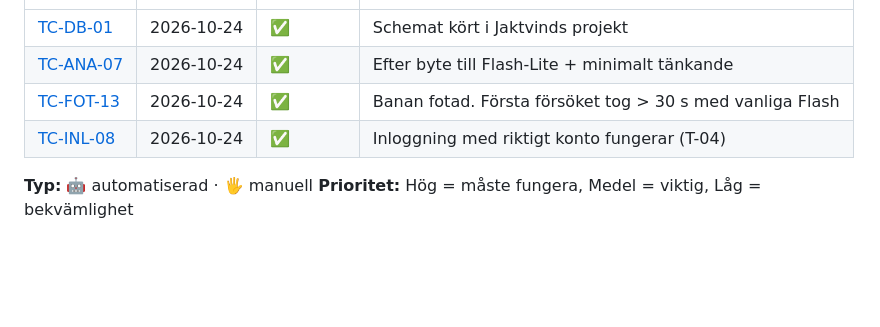
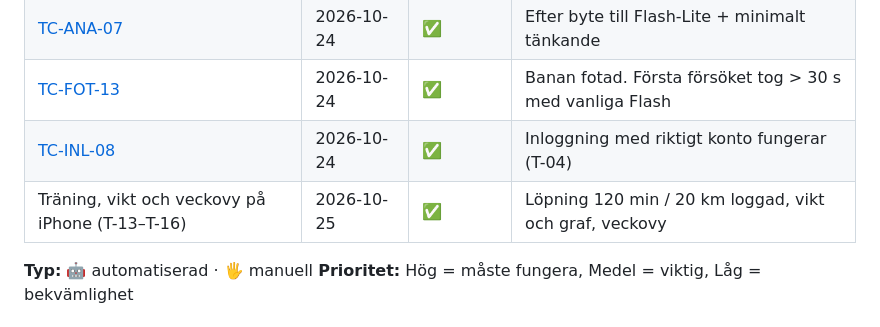
Before and after one commit to DennisHoglund/kaloriappen, a Markdown page: testplan/index.md, the part around the change. GitHub-like rendering; blank space fills up the shorter version.

Commit message:
T-13–T-16 godkända på iPhone – alla tasks klara
Co-Authored-By: Claude Opus 5.5 <noreply@anthropic.com>
Claude-Session: https://claude.ai/code/session_01UA5RpLS8MSeDWig1pT3Fhb

```diff
--- a/testplan/index.md
+++ b/testplan/index.md
@@ -20,6 +20,7 @@ Automatiserade testfall körs dessutom av Playwright vid varje commit och är ko
 | [TC-ANA-07](testfall/TC-ANA-07.md) | 2026-10-24 | ✅ | Efter byte till Flash-Lite + minimalt tänkande |
 | [TC-FOT-13](testfall/TC-FOT-13.md) | 2026-10-24 | ✅ | Banan fotad. Första försöket tog > 30 s med vanliga Flash |
 | [TC-INL-08](testfall/TC-INL-08.md) | 2026-10-24 | ✅ | Inloggning med riktigt konto fungerar (T-04) |
+| Träning, vikt och veckovy på iPhone (T-13–T-16) | 2026-10-25 | ✅ | Löpning 120 min / 20 km loggad, vikt och graf, veckovy |
 
 **Typ:** 🤖 automatiserad · 🖐️ manuell  **Prioritet:** Hög = måste fungera, Medel = viktig, Låg = bekvämlighet
 
```
Also changed, not shown: specs/tasks.md (+4 -4 lines).
